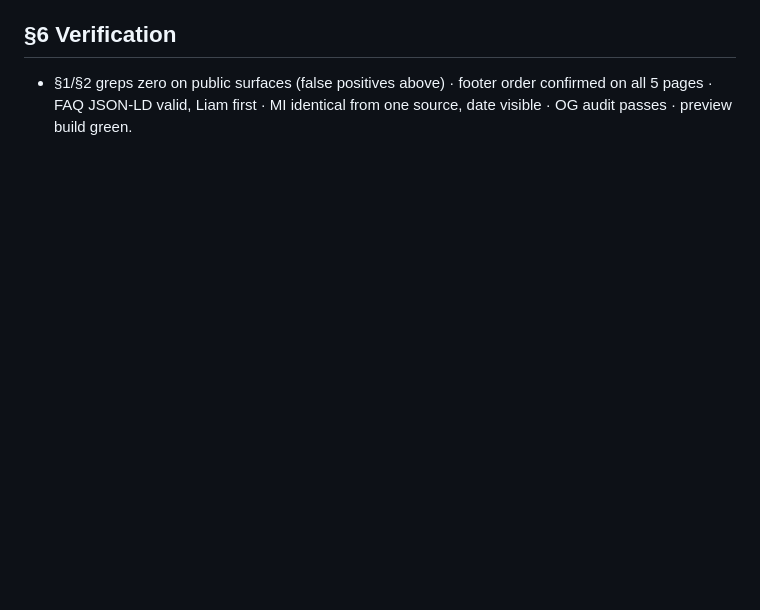
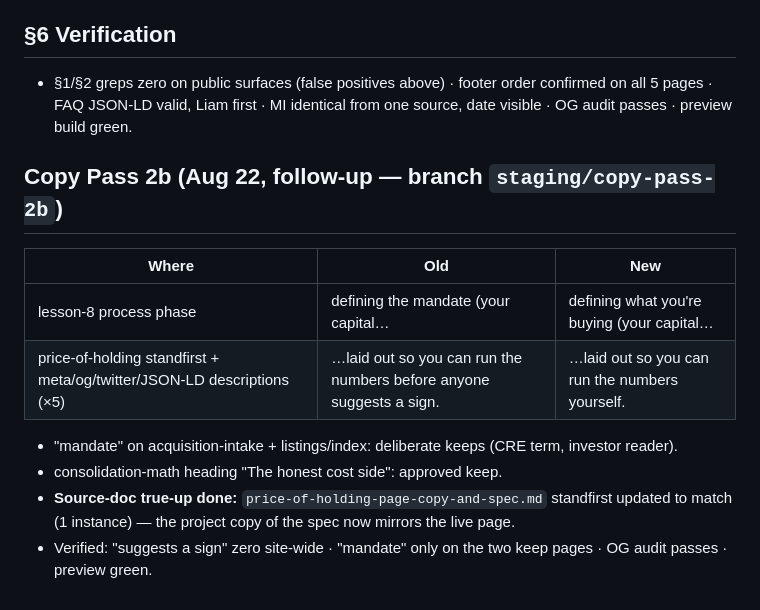
Before and after one commit to liammckinney-jpg/mckinneyrealty, a Markdown page: mckinney-handover-copy-pass-2.md, the part around the change. Rendered like a GitHub page; blank space fills up the shorter version.

Commit message:
Handover: Copy Pass 2b log
Co-Authored-By: Claude Fable 5 <noreply@anthropic.com>

```diff
--- a/mckinney-handover-copy-pass-2.md
+++ b/mckinney-handover-copy-pass-2.md
@@ -44,3 +44,14 @@ Preview: https://mckinneyrealty-lqhjwtgtj-liams-projects-0b21288d.vercel.app —
 
 ## §6 Verification
 - §1/§2 greps zero on public surfaces (false positives above) · footer order confirmed on all 5 pages · FAQ JSON-LD valid, Liam first · MI identical from one source, date visible · OG audit passes · preview build green.
+
+## Copy Pass 2b (Aug 22, follow-up — branch `staging/copy-pass-2b`)
+| Where | Old | New |
+|---|---|---|
+| lesson-8 process phase | defining the mandate (your capital… | defining what you're buying (your capital… |
+| price-of-holding standfirst + meta/og/twitter/JSON-LD descriptions (×5) | …laid out so you can run the numbers before anyone suggests a sign. | …laid out so you can run the numbers yourself. |
+
+- "mandate" on acquisition-intake + listings/index: deliberate keeps (CRE term, investor reader).
+- consolidation-math heading "The honest cost side": approved keep.
+- **Source-doc true-up done:** `price-of-holding-page-copy-and-spec.md` standfirst updated to match (1 instance) — the project copy of the spec now mirrors the live page.
+- Verified: "suggests a sign" zero site-wide · "mandate" only on the two keep pages · OG audit passes · preview green.
```
